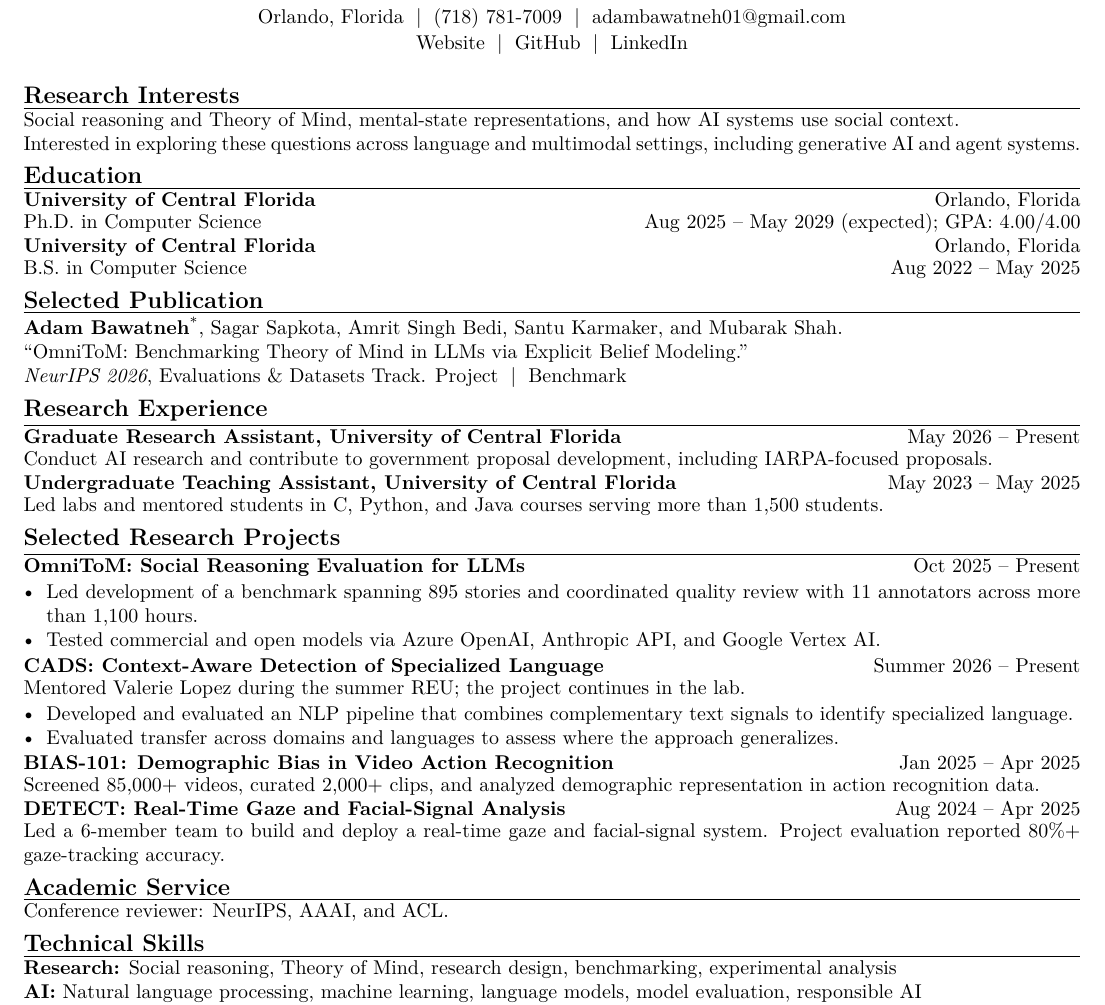
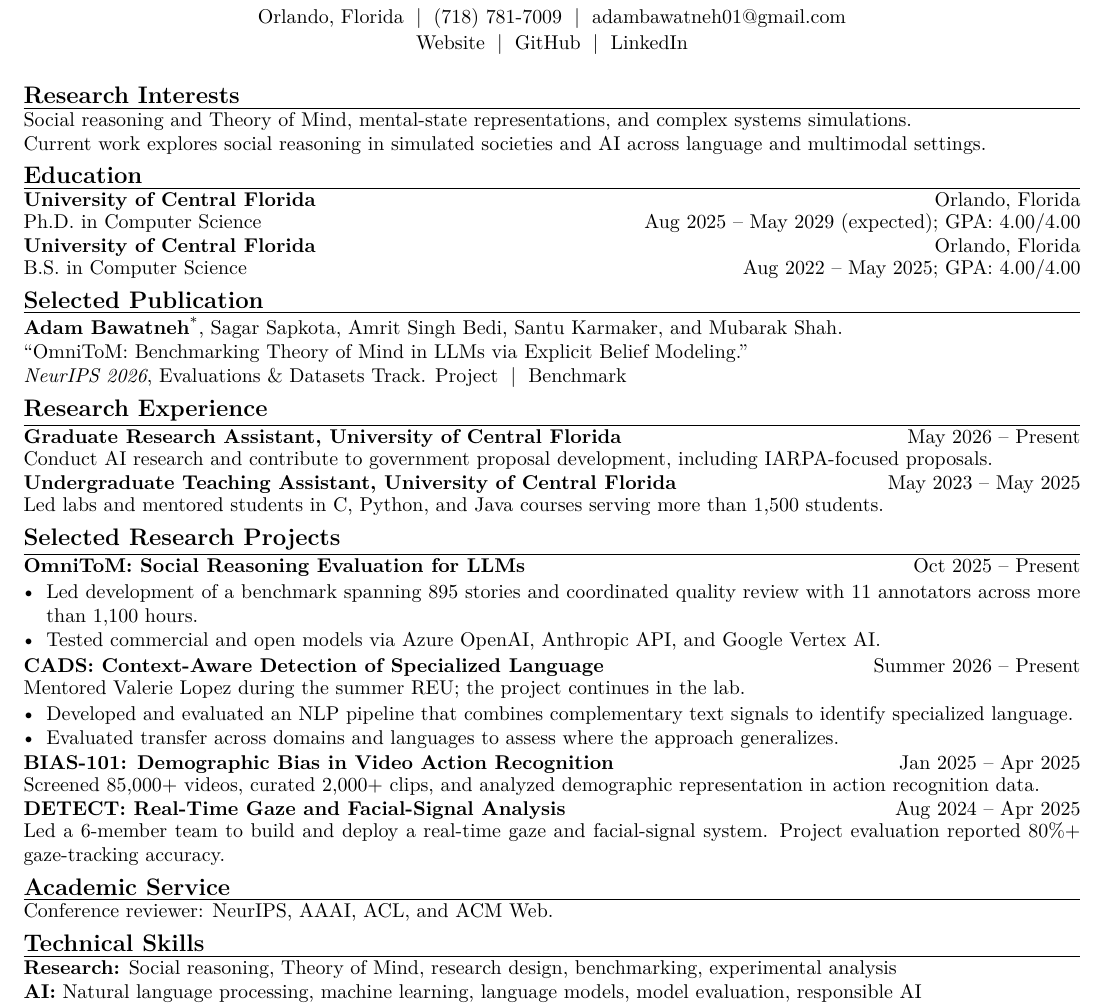
Before and after one commit to Adam-12-0/resume, a LaTeX document (main.tex): part of the page, cut so that both start at the same text. Compiled offline with pdfLaTeX.

Commit message:
Update resume profile and academic service

```diff
--- a/main.tex
+++ b/main.tex
@@ -23,12 +23,12 @@ Orlando, Florida \;|\; (718) 781-7009 \;|\; \href{mailto:adambawatneh01@gmail.co
 \end{center}
 
 \cvsection{Research Interests}
-Social reasoning and Theory of Mind, mental-state representations, and how AI systems use social context.\\
-Interested in exploring these questions across language and multimodal settings, including generative AI and agent systems.
+Social reasoning and Theory of Mind, mental-state representations, and complex systems simulations.\\
+Current work explores social reasoning in simulated societies and AI across language and multimodal settings.
 
 \cvsection{Education}
 \entry{University of Central Florida}{Orlando, Florida}{Ph.D. in Computer Science \hfill Aug 2025 -- May 2029 (expected); GPA: 4.00/4.00}
-\entry{University of Central Florida}{Orlando, Florida}{B.S. in Computer Science \hfill Aug 2022 -- May 2025}
+\entry{University of Central Florida}{Orlando, Florida}{B.S. in Computer Science \hfill Aug 2022 -- May 2025; GPA: 4.00/4.00}
 
 \cvsection{Selected Publication}
 \textbf{Adam Bawatneh}\textsuperscript{*}, Sagar Sapkota, Amrit Singh Bedi, Santu Karmaker, and Mubarak Shah.\\
@@ -57,7 +57,7 @@ Interested in exploring these questions across language and multimodal settings,
 \entry{DETECT: Real-Time Gaze and Facial-Signal Analysis}{Aug 2024 -- Apr 2025}{Led a 6-member team to build and deploy a real-time gaze and facial-signal system. Project evaluation reported 80\%+ gaze-tracking accuracy.}
 
 \cvsection{Academic Service}
-Conference reviewer: NeurIPS, AAAI, and ACL.
+Conference reviewer: NeurIPS, AAAI, ACL, and ACM Web.
 
 \cvsection{Technical Skills}
 \textbf{Research:} Social reasoning, Theory of Mind, research design, benchmarking, experimental analysis\\
```
Also changed, not shown: Resume.pdf.
